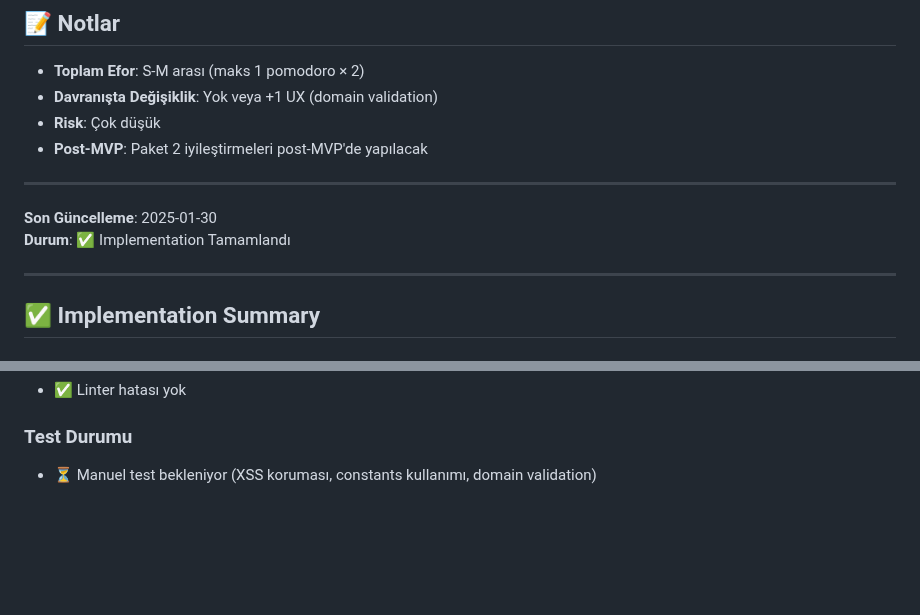
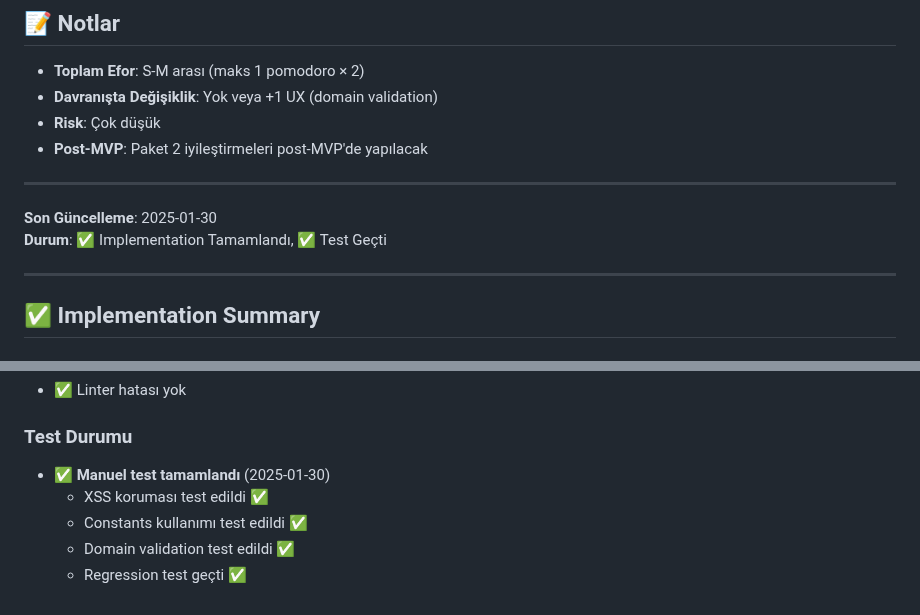
Before and after one commit to brdfb/dyn365hunterv3, a Markdown page: docs/active/MINI-UI-REFACTOR-PACKAGE-1.md, 2 parts joined by grey strips. GitHub-like rendering; blank space fills up the shorter version.

```diff
--- a/docs/active/MINI-UI-REFACTOR-PACKAGE-1.md
+++ b/docs/active/MINI-UI-REFACTOR-PACKAGE-1.md
@@ -265,7 +265,7 @@ Bu iyileştirmeler güzel ama hem efor hem temas yüzeyi daha büyük. Post-MVP'
 ---
 
 **Son Güncelleme**: 2025-01-30
-**Durum**: ✅ Implementation Tamamlandı
+**Durum**: ✅ Implementation Tamamlandı, ✅ Test Geçti
 
 ---
 
@@ -311,4 +311,8 @@ Bu iyileştirmeler güzel ama hem efor hem temas yüzeyi daha büyük. Post-MVP'
 
 ### Test Durumu
 
-- ⏳ Manuel test bekleniyor (XSS koruması, constants kullanımı, domain validation)
+- ✅ **Manuel test tamamlandı** (2025-01-30)
+  - XSS koruması test edildi ✅
+  - Constants kullanımı test edildi ✅
+  - Domain validation test edildi ✅
+  - Regression test geçti ✅
```
Also changed, not shown: other parts of docs/active/MINI-UI-REFACTOR-PACKAGE-1.md (+16 -16 lines).
